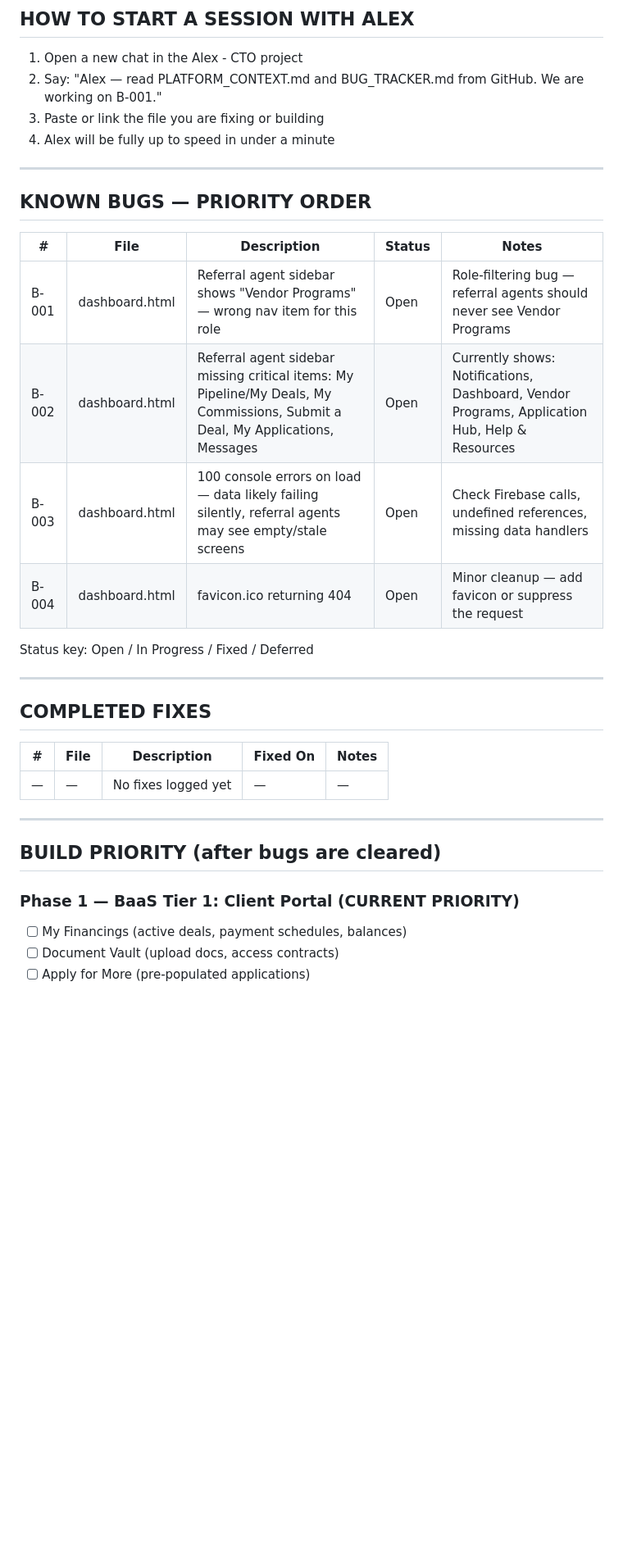
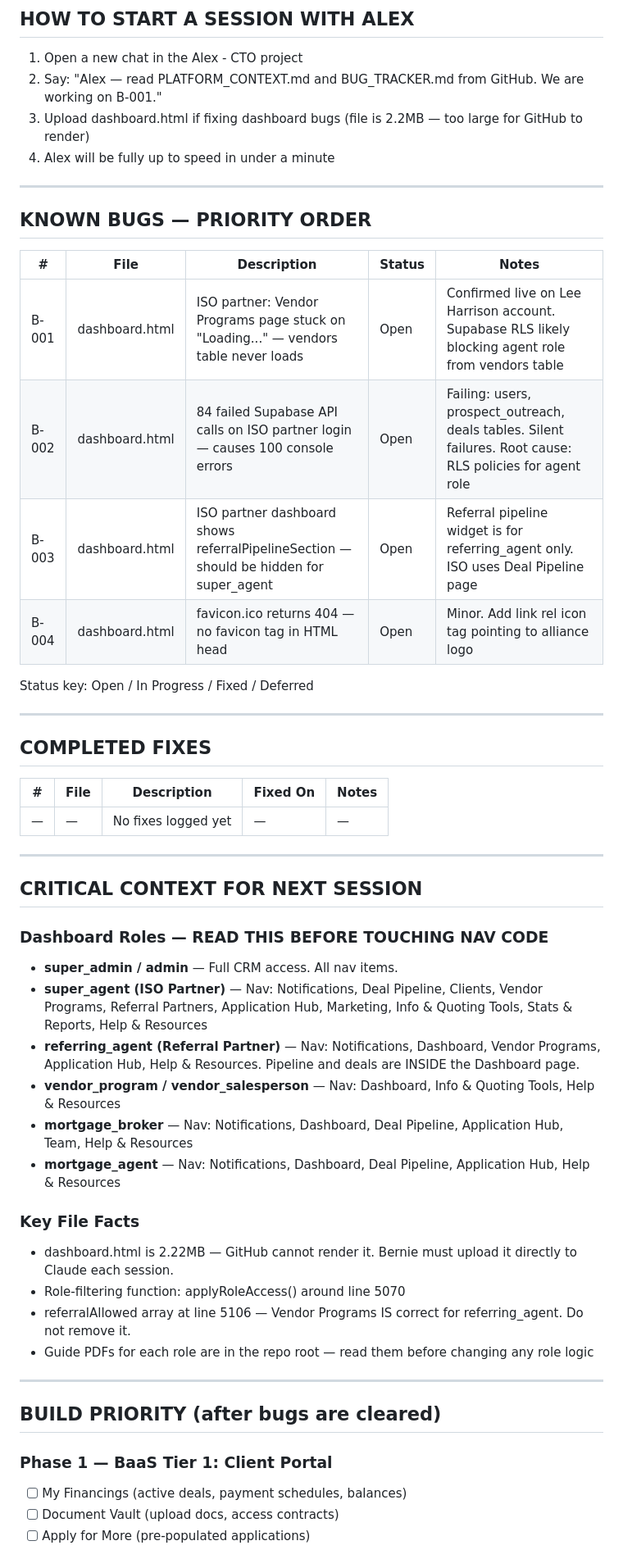
Before and after one commit to bshimkovitz-Alliancefinancing/alliance-financing-ai, a Markdown page: BUG_TRACKER.md, the part around one of its changes. Shown at 82% size. GitHub-like rendering; blank space fills up the shorter version.

```diff
--- a/BUG_TRACKER.md
+++ b/BUG_TRACKER.md
@@ -12,7 +12,7 @@ Alex reads both files and picks up exactly where we left off.
 
 1. Open a new chat in the Alex - CTO project
 2. Say: "Alex — read PLATFORM_CONTEXT.md and BUG_TRACKER.md from GitHub. We are working on B-001."
-3. Paste or link the file you are fixing or building
+3. Upload dashboard.html if fixing dashboard bugs (file is 2.2MB — too large for GitHub to render)
 4. Alex will be fully up to speed in under a minute
 
 ---
@@ -21,10 +21,10 @@ Alex reads both files and picks up exactly where we left off.
 
 | # | File | Description | Status | Notes |
 |---|------|-------------|--------|-------|
-| B-001 | dashboard.html | Referral agent sidebar shows "Vendor Programs" — wrong nav item for this role | Open | Role-filtering bug — referral agents should never see Vendor Programs |
-| B-002 | dashboard.html | Referral agent sidebar missing critical items: My Pipeline/My Deals, My Commissions, Submit a Deal, My Applications, Messages | Open | Currently shows: Notifications, Dashboard, Vendor Programs, Application Hub, Help & Resources |
-| B-003 | dashboard.html | 100 console errors on load — data likely failing silently, referral agents may see empty/stale screens | Open | Check Firebase calls, undefined references, missing data handlers |
-| B-004 | dashboard.html | favicon.ico returning 404 | Open | Minor cleanup — add favicon or suppress the request |
+| B-001 | dashboard.html | ISO partner: Vendor Programs page stuck on "Loading..." — vendors table never loads | Open | Confirmed live on Lee Harrison account. Supabase RLS likely blocking agent role from vendors table |
+| B-002 | dashboard.html | 84 failed Supabase API calls on ISO partner login — causes 100 console errors | Open | Failing: users, prospect_outreach, deals tables. Silent failures. Root cause: RLS policies for agent role |
+| B-003 | dashboard.html | ISO partner dashboard shows referralPipelineSection — should be hidden for super_agent | Open | Referral pipeline widget is for referring_agent only. ISO uses Deal Pipeline page |
+| B-004 | dashboard.html | favicon.ico returns 404 — no favicon tag in HTML head | Open | Minor. Add link rel icon tag pointing to alliance logo |
 
 Status key: Open / In Progress / Fixed / Deferred
 
@@ -38,9 +38,27 @@ Status key: Open / In Progress / Fixed / Deferred
 
 ---
 
+## CRITICAL CONTEXT FOR NEXT SESSION
+
+### Dashboard Roles — READ THIS BEFORE TOUCHING NAV CODE
+- **super_admin / admin** — Full CRM access. All nav items.
+- **super_agent (ISO Partner)** — Nav: Notifications, Deal Pipeline, Clients, Vendor Programs, Referral Partners, Application Hub, Marketing, Info & Quoting Tools, Stats & Reports, Help & Resources
+- **referring_agent (Referral Partner)** — Nav: Notifications, Dashboard, Vendor Programs, Application Hub, Help & Resources. Pipeline and deals are INSIDE the Dashboard page.
+- **vendor_program / vendor_salesperson** — Nav: Dashboard, Info & Quoting Tools, Help & Resources
+- **mortgage_broker** — Nav: Notifications, Dashboard, Deal Pipeline, Application Hub, Team, Help & Resources
+- **mortgage_agent** — Nav: Notifications, Dashboard, Deal Pipeline, Application Hub, Help & Resources
+
+### Key File Facts
+- dashboard.html is 2.22MB — GitHub cannot render it. Bernie must upload it directly to Claude each session.
+- Role-filtering function: applyRoleAccess() around line 5070
+- referralAllowed array at line 5106 — Vendor Programs IS correct for referring_agent. Do not remove it.
+- Guide PDFs for each role are in the repo root — read them before changing any role logic
+
+---
+
 ## BUILD PRIORITY (after bugs are cleared)
 
-### Phase 1 — BaaS Tier 1: Client Portal (CURRENT PRIORITY)
+### Phase 1 — BaaS Tier 1: Client Portal
 - [ ] My Financings (active deals, payment schedules, balances)
 - [ ] Document Vault (upload docs, access contracts)
 - [ ] Apply for More (pre-populated applications)
```
Also changed, not shown: other parts of BUG_TRACKER.md (+7 -13 lines).
